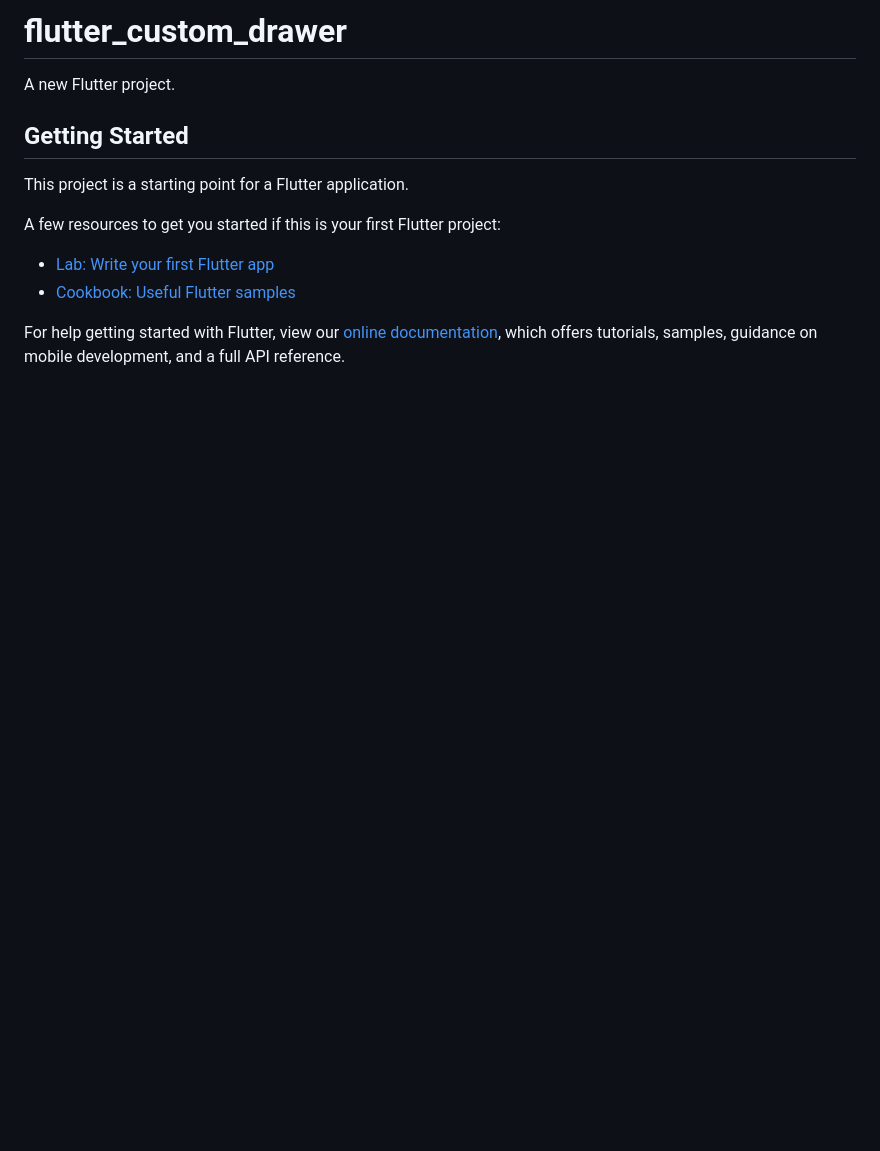
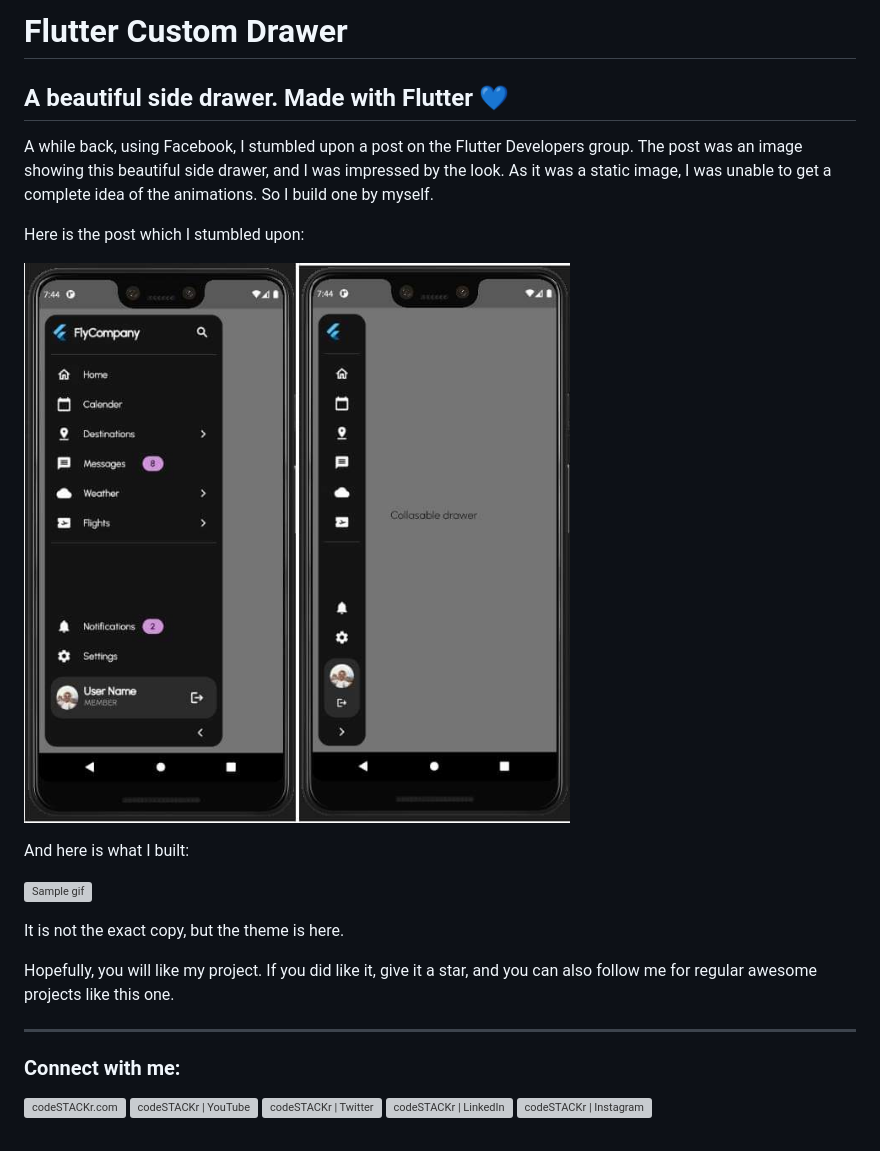
Before and after one commit to AasharWahla/flutter_custom_drawer, a Markdown page: README.md, the part around the change printed below. Drawn GitHub-style; pictures changed too: git_assets/post_image.jpeg (added); blank space fills up the shorter version; grey boxes are pictures that could not be loaded.

```diff
--- a/README.md
+++ b/README.md
@@ -1,16 +1,28 @@
-# flutter_custom_drawer
+# Flutter Custom Drawer
 
-A new Flutter project.
+## A beautiful side drawer. Made with Flutter 💙
 
-## Getting Started
+A while back, using Facebook, I stumbled upon a post on the Flutter Developers group. The post was an image showing this beautiful side drawer, and I was impressed by the look. As it was a static image, I was unable to get a complete idea of the animations. So I build one by myself.
 
-This project is a starting point for a Flutter application.
+Here is the post which I stumbled upon:
 
-A few resources to get you started if this is your first Flutter project:
+![facebook post about the ui](git_assets/post_image.jpeg)
 
-- [Lab: Write your first Flutter app](https://flutter.dev/docs/get-started/codelab)
-- [Cookbook: Useful Flutter samples](https://flutter.dev/docs/cookbook)
+And here is what I built:
 
-For help getting started with Flutter, view our
-[online documentation](https://flutter.dev/docs), which offers tutorials,
-samples, guidance on mobile development, and a full API reference.
+![Sample gif](git_assets/flutter_custom_drawer.gif)
+
+It is not the exact copy, but the theme is here.
+
+Hopefully, you will like my project. If you did like it, give it a star, and you can also follow me for regular awesome projects like this one.
+
+---
+
+### Connect with me:
+
+[<img align="left" alt="codeSTACKr.com" width="22px" src="https://cdn-icons-png.flaticon.com/512/841/841364.png" />][website]
+[<img align="left" alt="codeSTACKr | YouTube" width="22px" src="https://cdn-icons-png.flaticon.com/512/1384/1384060.png" />][youtube]
+[<img align="left" alt="codeSTACKr | Twitter" width="22px" src="https://cdn-icons-png.flaticon.com/512/733/733579.png" />][twitter]
+[<img align="left" alt="codeSTACKr | LinkedIn" width="22px" src="https://cdn-icons-png.flaticon.com/512/174/174857.png" />][linkedin]
+[<img align="left" alt="codeSTACKr | Instagram" width="22px" src="https://cdn-icons-png.flaticon.com/512/2111/2111463.png" />][instagram]
+
```
Also changed, not shown: other parts of README.md (+29 -0 lines).
